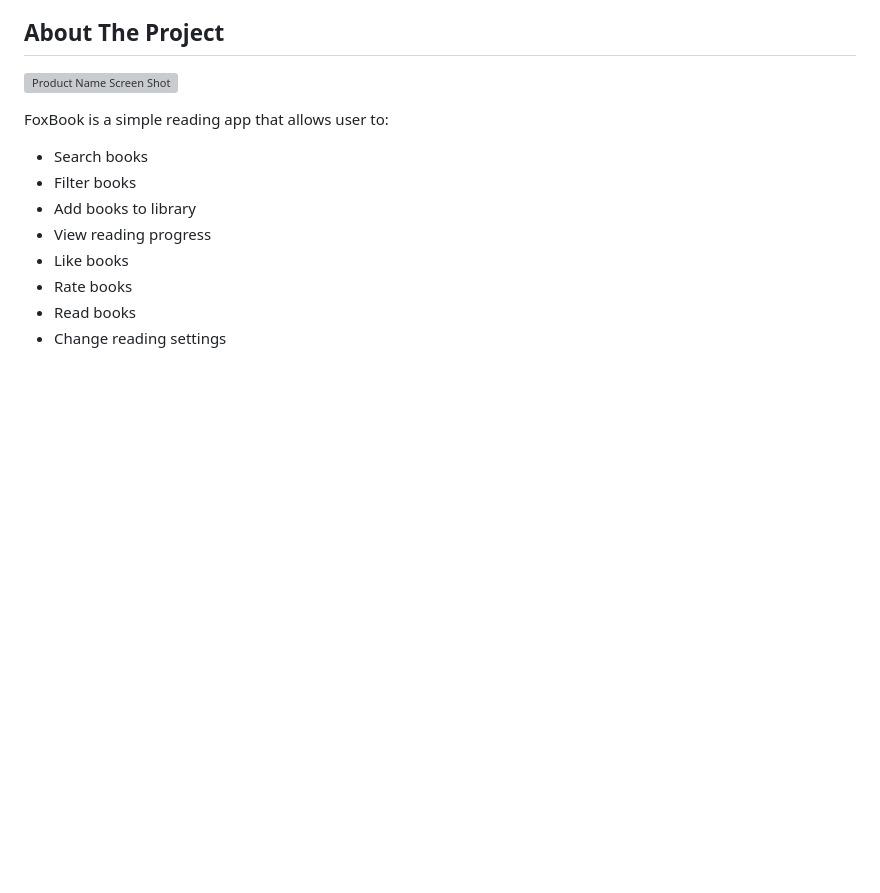
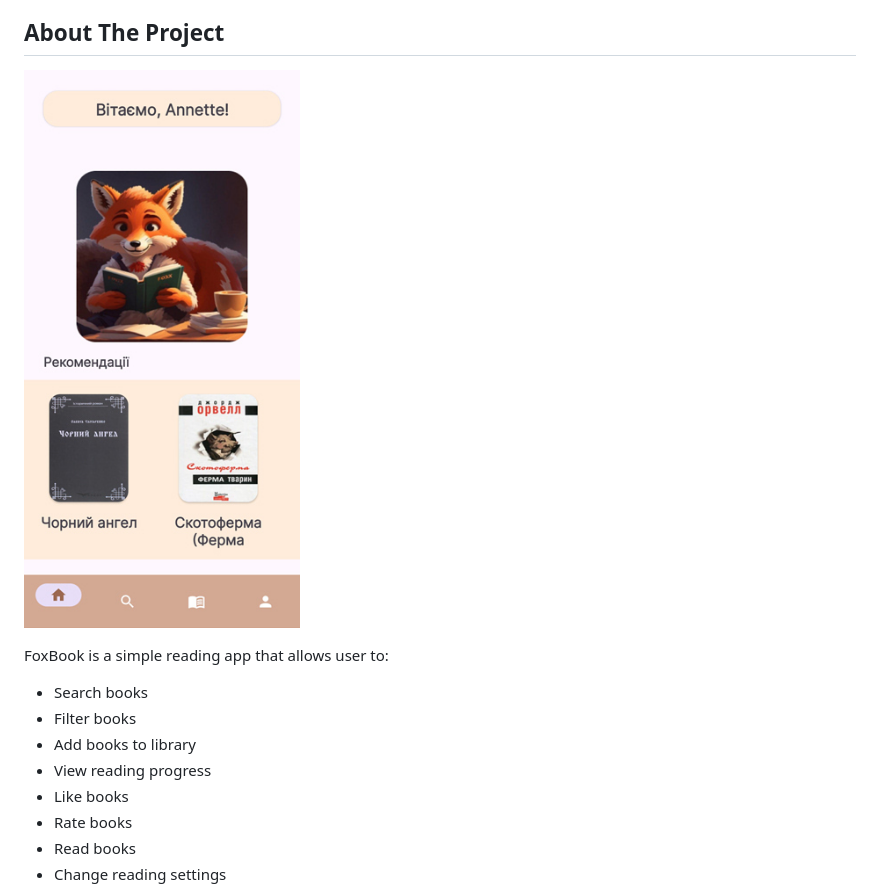
Before and after one commit to JuliManhupli/FoxBook, a Markdown page: README.md, the part around the change. Drawn GitHub-style; blank space fills up the shorter version; grey boxes are pictures that could not be loaded.

```diff
--- a/README.md
+++ b/README.md
@@ -45,7 +45,7 @@
 <!-- ABOUT THE PROJECT -->
 ## About The Project
 
-![Product Name Screen Shot](https://github.com/JuliManhupli/FoxBook/blob/main/Screenshot_FoxBook.jpg)
+![Product Name Screen Shot](https://github.com/JuliManhupli/FoxBook/blob/main/Screenshot_FoxBook_App.jpg)
 
 FoxBook is a simple reading app that allows user to:
 * Search books
```
